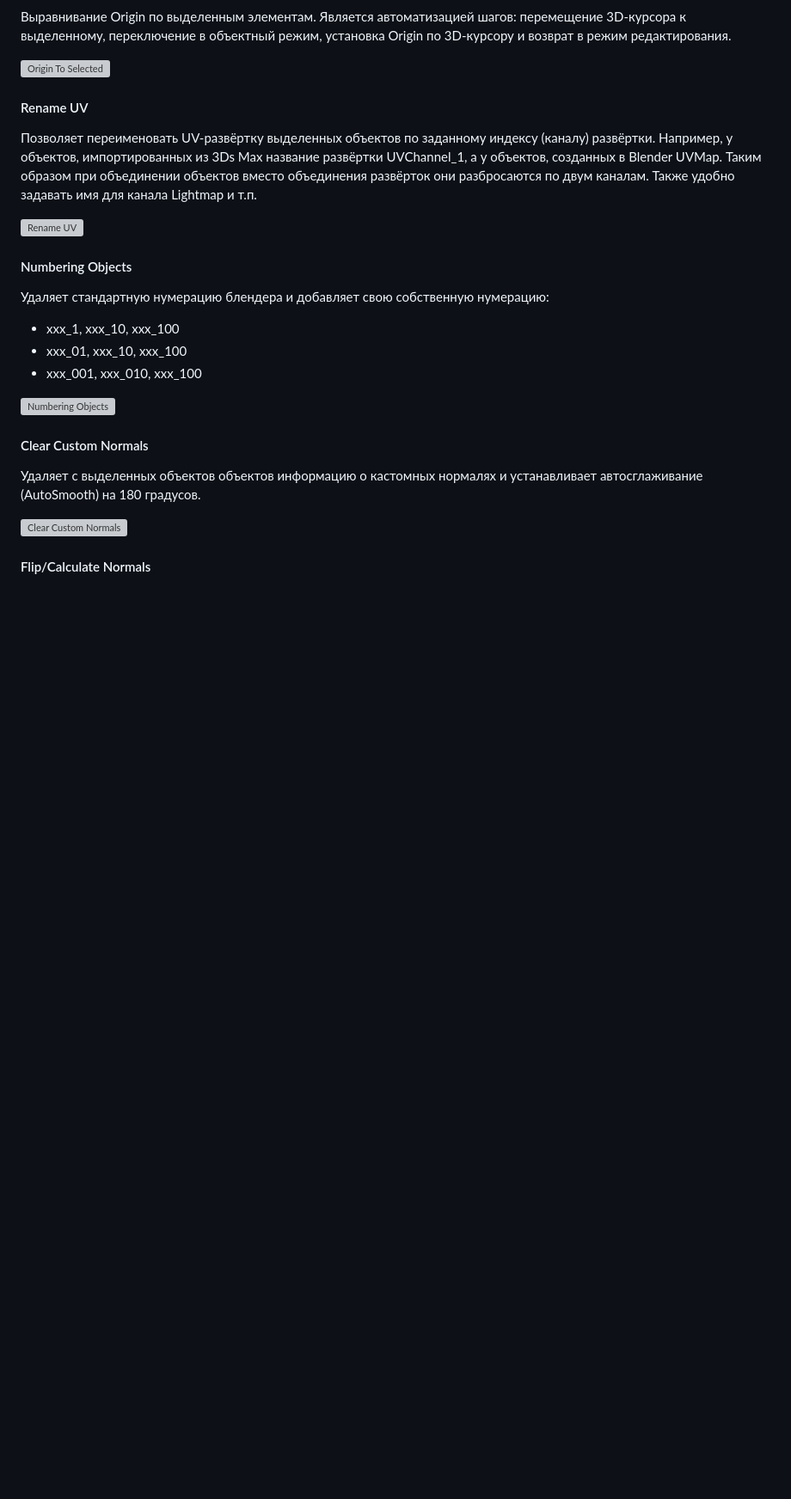
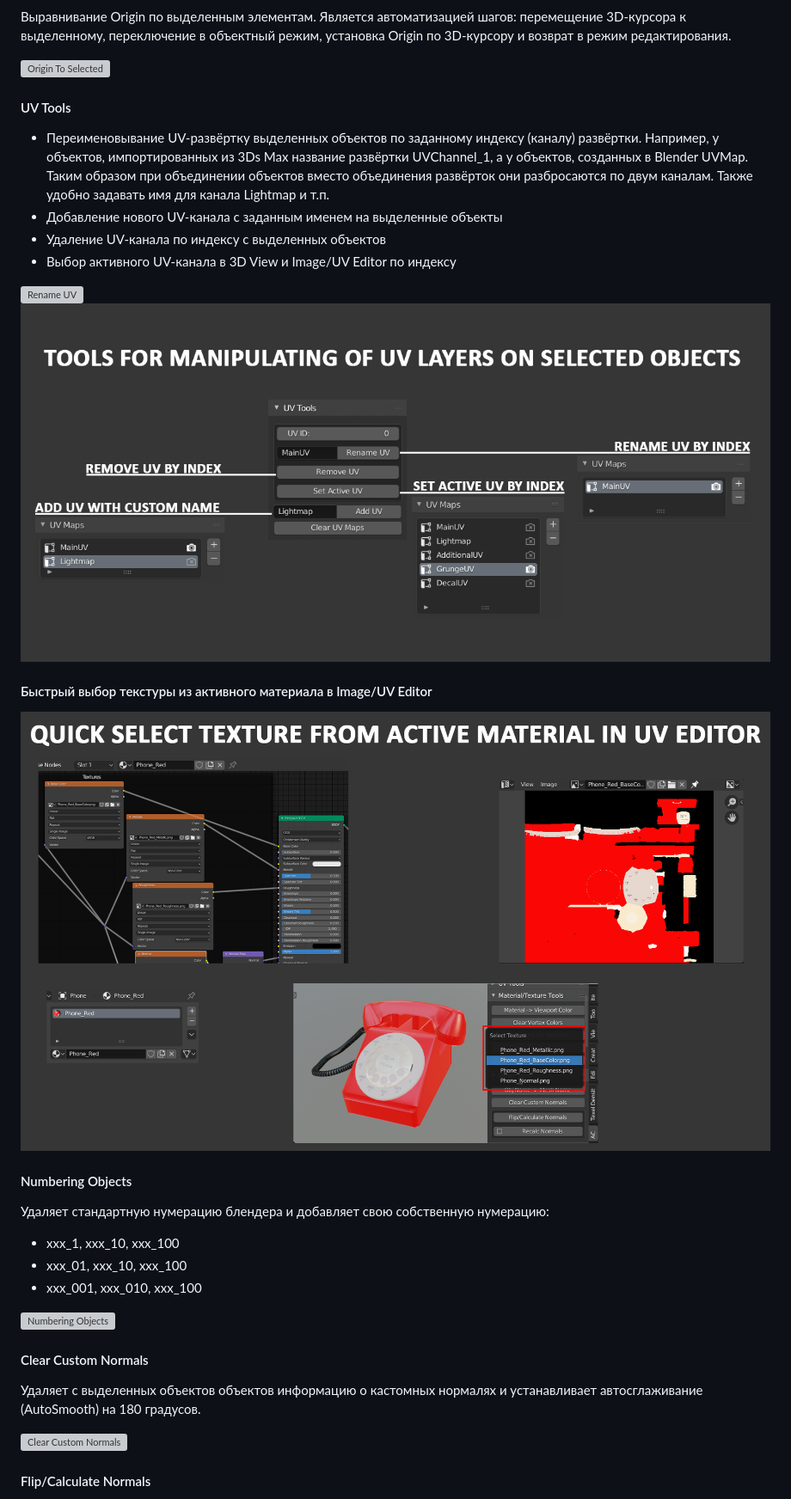
Before and after one commit to mrven/Blender-Asset-Creation-Toolset, a Markdown page: README_ru.md, the part around one of its changes. Shown at 86% size. GitHub-like rendering; pictures changed too: images/pngs/02_UV_Tools.png (added), images/pngs/03_Quick_Select_Texture.png (added); blank space fills up the shorter version; grey boxes are pictures that could not be loaded.

```diff
--- a/README_ru.md
+++ b/README_ru.md
@@ -29,10 +29,19 @@
 ![Origin To Selected](/images/gifs/13_OriginToSelected.gif)
 
 
-#### Rename UV
-Позволяет переименовать UV-развёртку выделенных объектов по заданному индексу (каналу) развёртки. Например, у объектов, импортированных из 3Ds Max название развёртки UVChannel_1, а у объектов, созданных в Blender UVMap. Таким образом при объединении объектов вместо объединения развёрток они разбросаются по двум каналам. Также удобно задавать имя для канала Lightmap и т.п.
+#### UV Tools
+* Переименовывание UV-развёртку выделенных объектов по заданному индексу (каналу) развёртки. Например, у объектов, импортированных из 3Ds Max название развёртки UVChannel_1, а у объектов, созданных в Blender UVMap. Таким образом при объединении объектов вместо объединения развёрток они разбросаются по двум каналам. Также удобно задавать имя для канала Lightmap и т.п.
+* Добавление нового UV-канала c заданным именем на выделенные объекты
+* Удаление UV-канала по индексу с выделенных объектов
+* Выбор активного UV-канала в 3D View и Image/UV Editor по индексу
 
 ![Rename UV](/images/gifs/02_RenameUV.gif)
+![UV Tools](/images/pngs/02_UV_Tools.png)
+
+
+#### Быстрый выбор текстуры из активного материала в Image/UV Editor
+
+![Quick Select Texture](/images/pngs/03_Quick_Select_Texture.png)
 
 
 #### Numbering Objects
```
Also changed, not shown: other parts of README_ru.md (+8 -1 lines), images/headers/ACT_Header_1080.png, images/headers/ACT_Header_1920.png, images/headers/ACT_Header_2160.png, images/pngs/01_Addon_Prefs.png (added), 7 other files.
